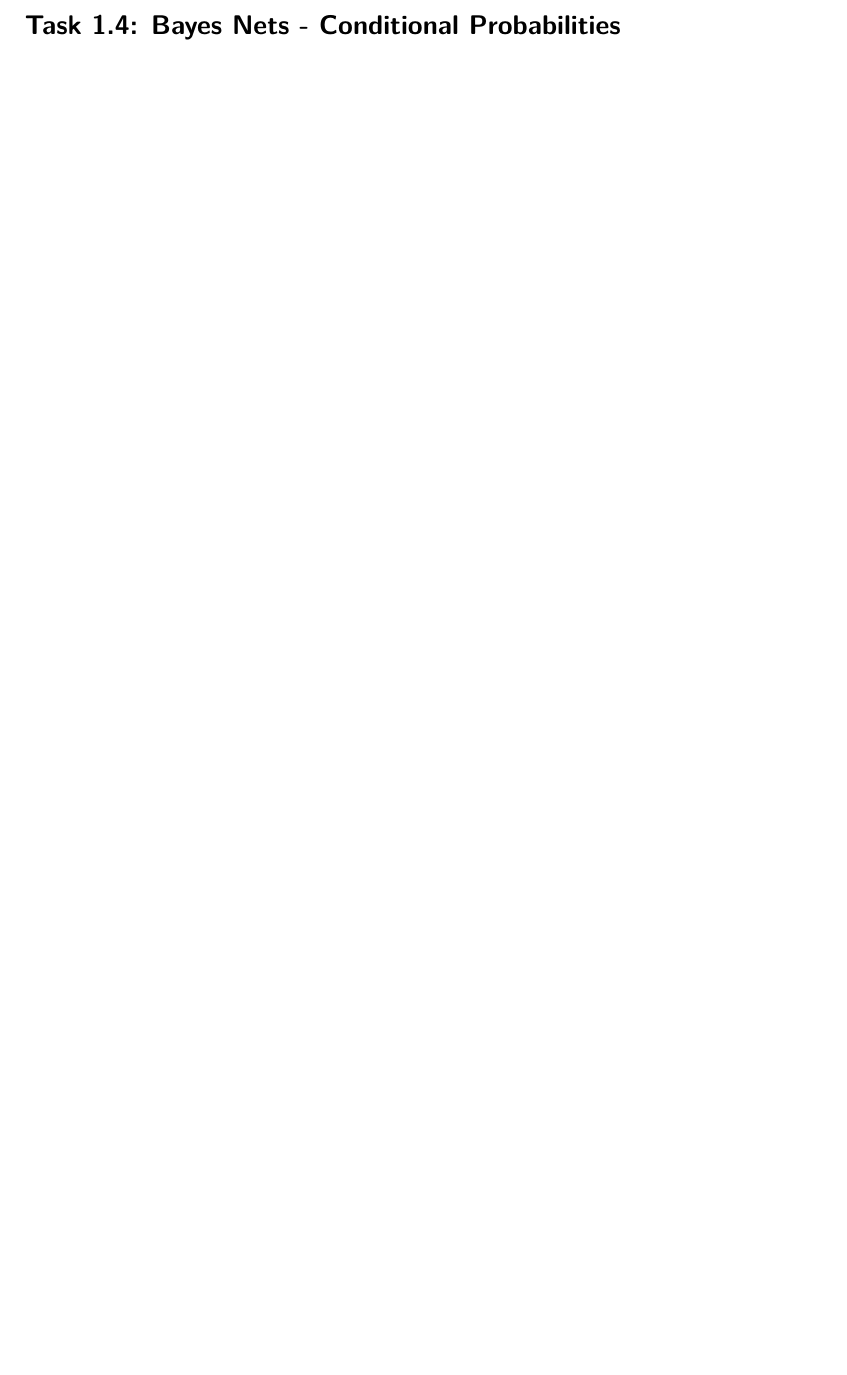
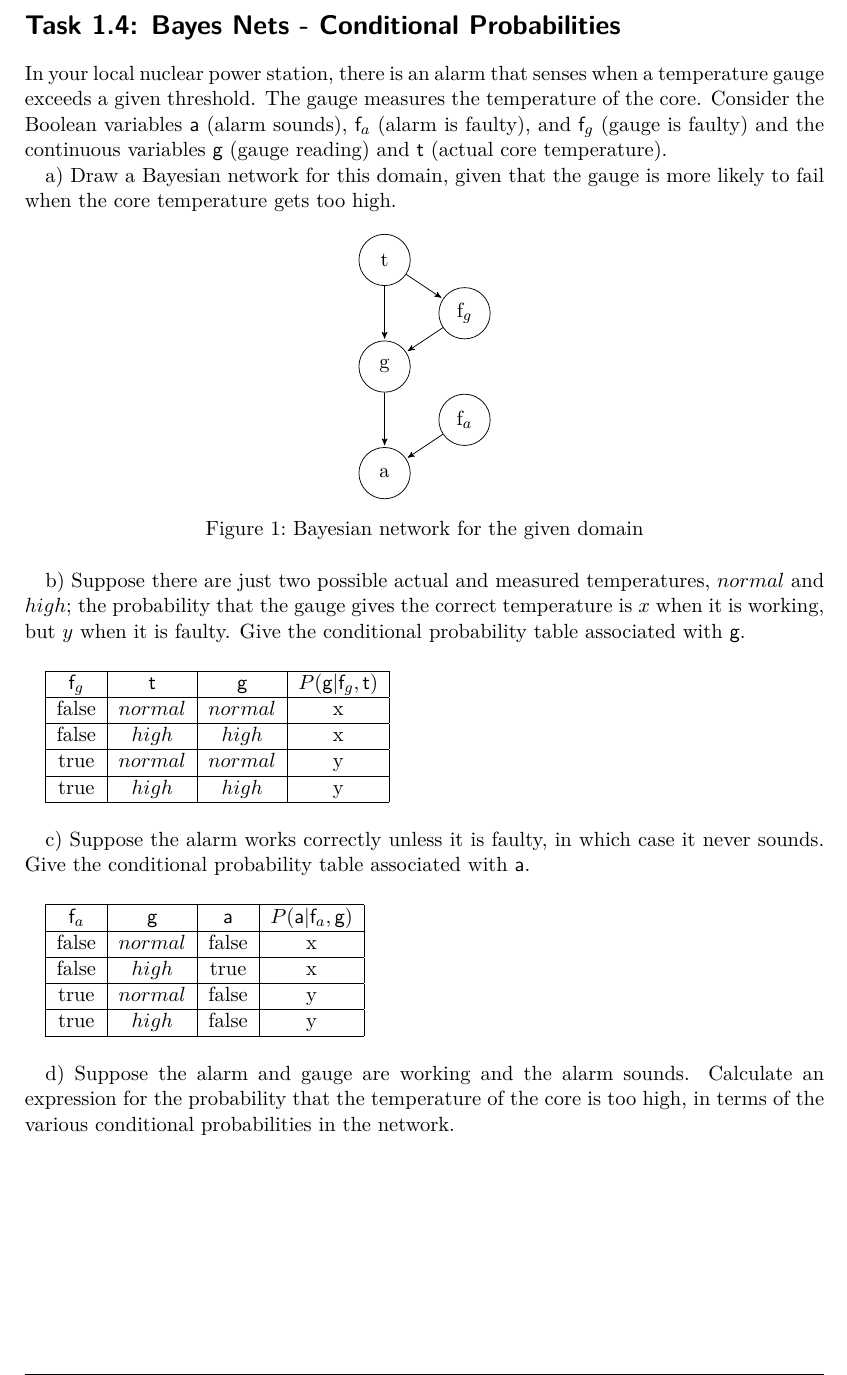
Before and after one commit to jobermue/ese, a LaTeX document (ue1/ue1.tex): part of page 8 of 8, cut so that both start at the same text, the shorter picture padded with empty space. Compiled offline with pdfLaTeX; an older LaTeX class or package is replaced by its successor.

Commit message:
1.4 a,b,c

```diff
--- a/ue1/ue1.tex
+++ b/ue1/ue1.tex
@@ -24,7 +24,9 @@
 \usepackage{tikz}
 \usepackage{wasysym}
 \usepackage{framed}
-\usetikzlibrary{arrows}
+\usetikzlibrary{arrows, automata}
+\usepackage{ marvosym }
+
 
 \newcommand{\vect}[1]{\begin{pmatrix} #1\end{pmatrix}}
 
@@ -223,4 +256,66 @@
 	&\approx 12\%
 	\end{align*}
 	\section*{Task 1.4: Bayes Nets - Conditional Probabilities}
+	In your local nuclear power station, there is an alarm that senses when a
+temperature gauge exceeds a given threshold. The gauge measures the temperature
+of the core. Consider the Boolean variables $\rv{a}$ (alarm sounds), $\rv{f}_a$
+(alarm is faulty), and $\rv{f}_g$ (gauge is faulty) and the continuous
+variables $\rv{g}$ (gauge reading) and $\rv{t}$ (actual core temperature).
+
+a) Draw a Bayesian network for this domain, given that the gauge is more
+  likely to fail when the core temperature gets too high.
+	\begin{figure}[h]
+	 \centerline{
+		\begin{tikzpicture}[>=stealth',shorten >=1pt,auto,node distance=4cm]
+		  \node[state] (t)    at (3,0)       {t};
+		  \node[state] (f_g)   at (4.5,-1)      {f$_g$};
+		  \node[state] (g)   at (3,-2)       {g}; %node at (4,0.9) {$p_0 \in CS$};
+		  \node[state] (f_a) at (4.5,-3) {f$_a$};
+		  \node[state] (a) at (3,-4) {a};
+		  \path[->]  (t)  edge (g);
+		  \path[->]  (t)  edge (f_g);
+		  \path[->]  (f_g)  edge (g);
+		  \path[->]  (g)  edge (a);
+		  \path[->]  (f_a)  edge (a);
+		\end{tikzpicture}
+	  }
+	  \caption{Bayesian network for the given domain}
+	  \label{fig:bayes}
+	\end{figure}
+
+b) Suppose there are just two possible actual and measured temperatures,
+  $normal$ and $high$; the probability that the gauge gives the correct
+  temperature is $x$ when it is working, but $y$ when it is faulty. Give the
+  conditional probability table associated with $\rv{g}$.
+
+	\vspace{0.5cm}
+	\begin{tabular}{|c|c|c|c|}\hline
+		$\rv{f}_g$ & $\rv{t}$ &  $\rv{g}$  & $P(\rv{g}|\rv{f}_g,\rv{t})$ \\\hline
+		false      & $normal$ &  $normal$  & x \\\hline
+		false      & $high$   &  $high$    & x \\\hline
+		true       & $normal$ &  $normal$  & y \\\hline
+		true       & $high$   &  $high$    & y \\\hline
+	\end{tabular}
+	\vspace{0.5cm}
+
+c) Suppose the alarm works correctly unless it is faulty, in which case it
+  never sounds. Give the conditional probability table associated with
+  $\rv{a}$.
+
+  	\vspace{0.5cm}
+  	\begin{tabular}{|c|c|c|c|}\hline
+		$\rv{f}_a$ & $\rv{g}$   &  $\rv{a}$ & $P(\rv{a}|\rv{f}_a,\rv{g})$ \\\hline
+		false      & $normal$   &  false    & x \\\hline
+		false      & $high$     &  true     & x \\\hline
+		true       & $normal$   &  false    & y \\\hline
+		true       & $high$     &  false    & y \\\hline
+	\end{tabular}
+	\vspace{0.5cm}
+
+d) Suppose the alarm and gauge are working and the alarm sounds. Calculate
+  an expression for the probability that the temperature of the core is too
+  high, in terms of the various conditional probabilities in the network.
+
+
+
 \end{document}
```
Also changed, not shown: ue1/ue1.tex (31 more changed lines).
